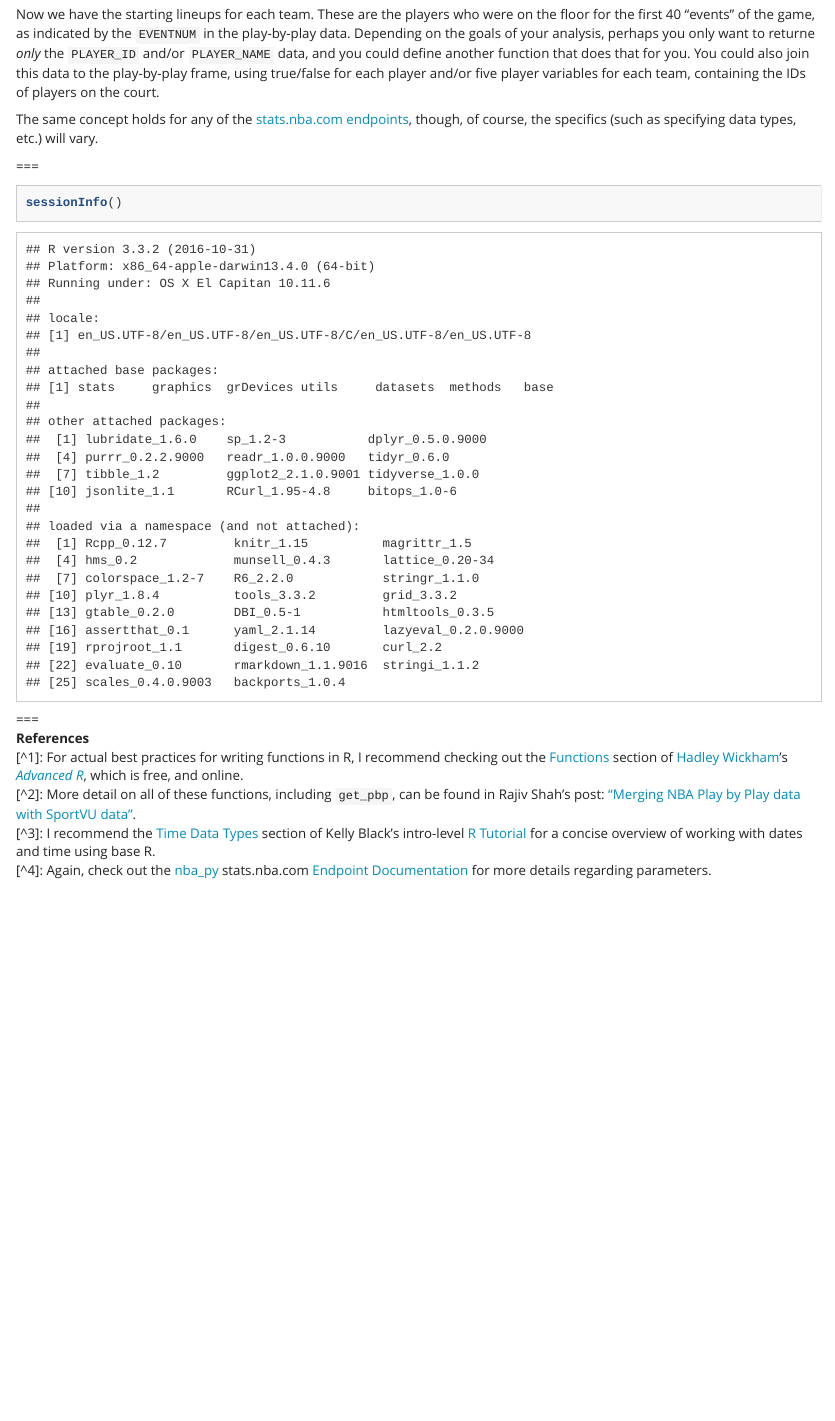
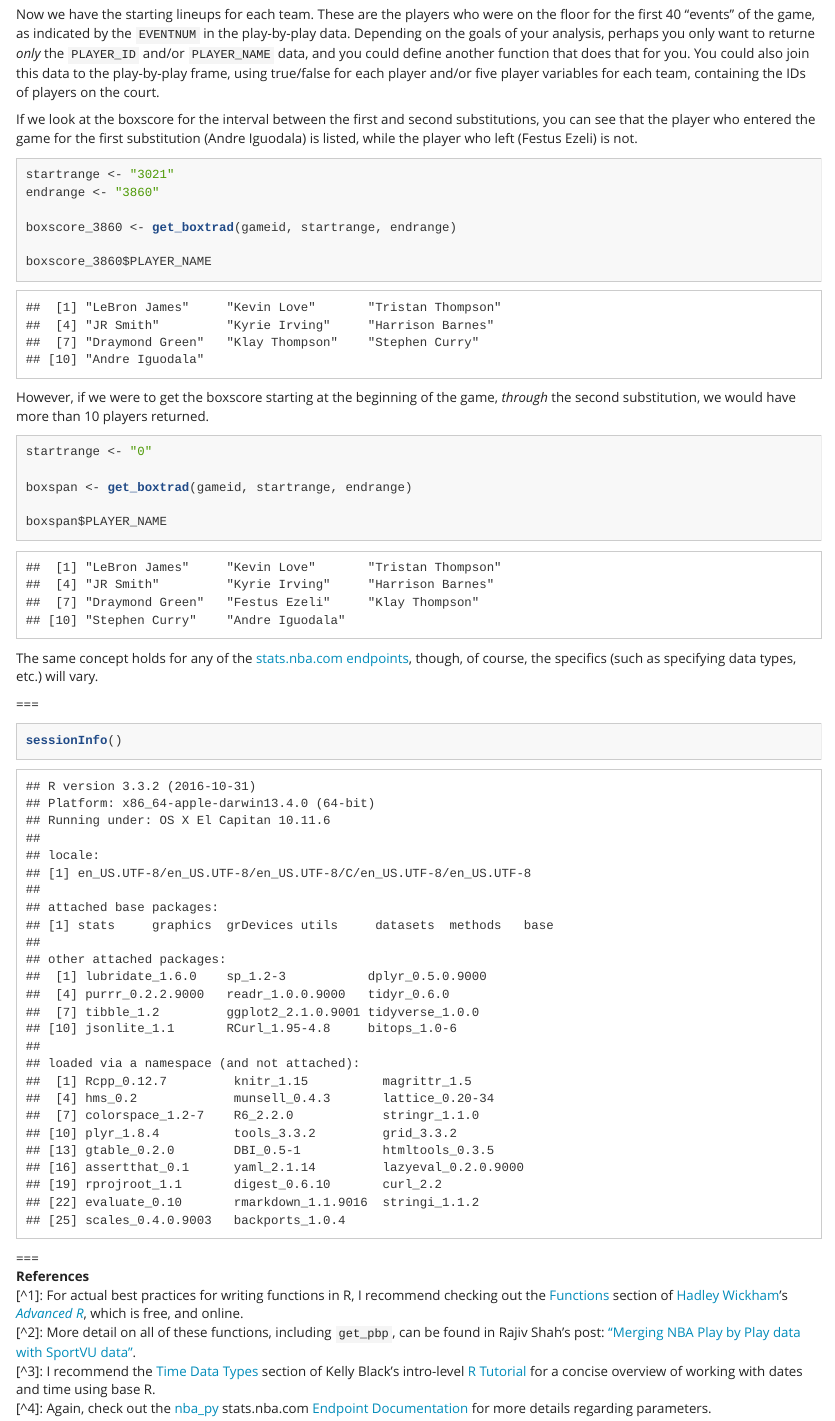
Before and after one commit to batpigandme/nba_stats_docs, an R Markdown document (output/nba_stats_pt2.Rmd): the page in a window 1100 px wide, from 6990 px down. The pictures show the output file output/nba_stats_pt2.html that the author committed with the source, opened offline.

Commit message:
Add across vs between substitutions

````diff
--- a/output/nba_stats_pt2.Rmd
+++ b/output/nba_stats_pt2.Rmd
@@ -240,6 +240,26 @@ glimpse(boxscore_3020)
 ```
 Now we have the starting lineups for each team. These are the players who were on the floor for the first 40 "events" of the game, as indicated by the `EVENTNUM` in the play-by-play data. Depending on the goals of your analysis, perhaps you only want to returne _only_ the `PLAYER_ID` and/or `PLAYER_NAME` data, and you could define another function that does that for you. You could also join this data to the play-by-play frame, using true/false for each player and/or five player variables for each team, containing the IDs of players on the court.
 
+
+If we look at the boxscore for the interval between the first and second substitutions, you can see that the player who entered the game for the first substitution (Andre Iguodala) is listed, while the player who left (Festus Ezeli) is not.
+```{r lineup sub 2}
+startrange <- "3021"
+endrange <- "3860"
+
+boxscore_3860 <- get_boxtrad(gameid, startrange, endrange)
+
+boxscore_3860$PLAYER_NAME
+```
+However, if we were to get the boxscore starting at the beginning of the game, _through_ the second substitution, we would have more than 10 players returned.
+```{r boxspan}
+startrange <- "0"
+
+boxspan <- get_boxtrad(gameid, startrange, endrange)
+
+boxspan$PLAYER_NAME
+```
+
+
 The same concept holds for any of the [stats.nba.com endpoints](https://github.com/seemethere/nba_py/wiki/stats.nba.com-Endpoint-Documentation), though, of course, the specifics (such as specifying data types, etc.) will vary.
 
 ===
````
Also changed, not shown: output/nba_stats_pt2.html, output/nba_stats_pt2.md.
